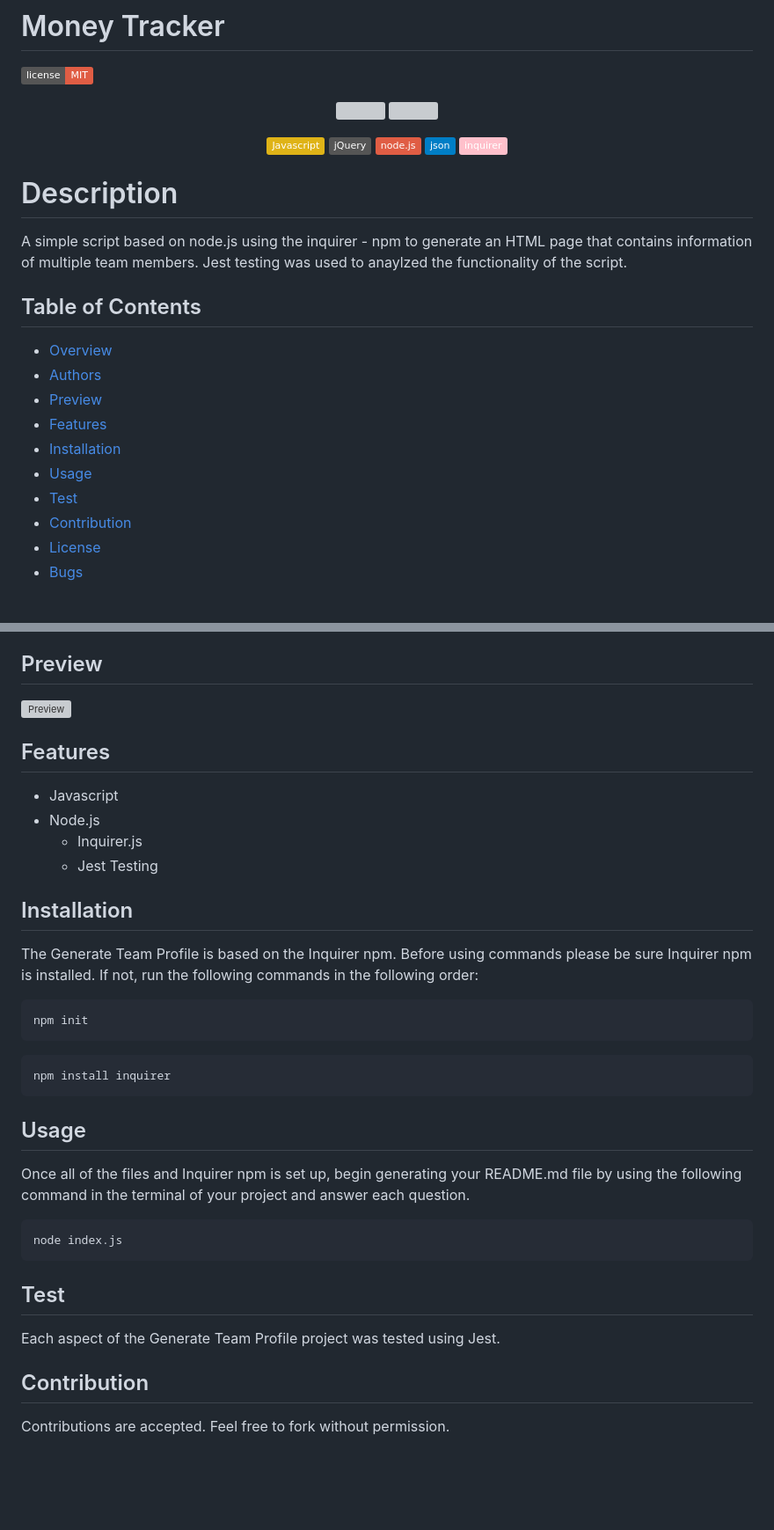
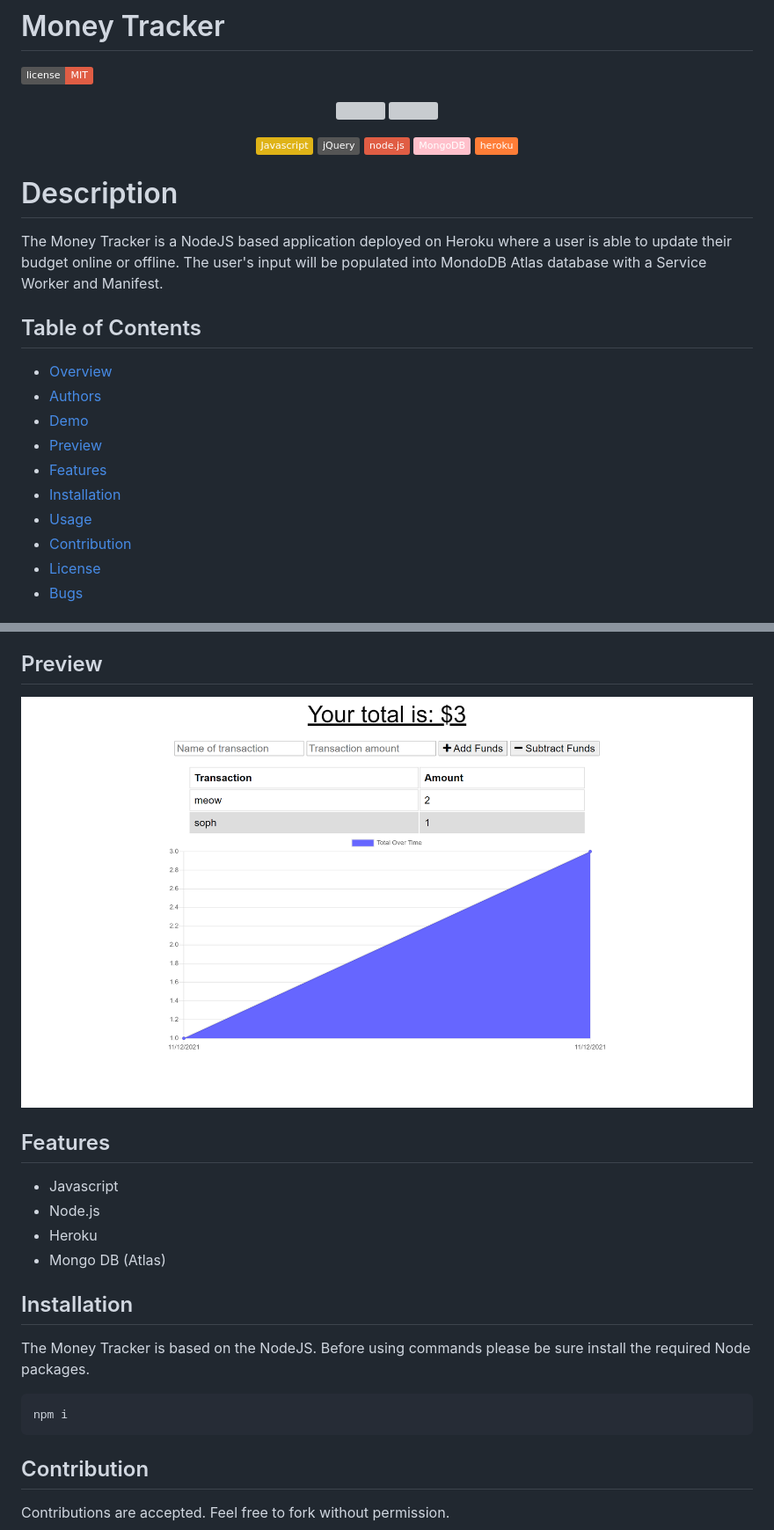
Before and after one commit to soph-k/Money-Tracker, a Markdown page: README.md, 2 parts joined by grey strips. Shown: that part at 88% size. Drawn GitHub-style; pictures changed too: public/images/screenshot.png (added); badges without logos; blank space fills up the shorter version; grey boxes are pictures that could not be loaded.

````diff
--- a/README.md
+++ b/README.md
@@ -11,25 +11,24 @@
     <img src="https://img.shields.io/badge/Javascript-yellow"/>
     <img src="https://img.shields.io/badge/jQuery-gray"/>
     <img src="https://img.shields.io/badge/-node.js-red"/>
-    <img src="https://img.shields.io/badge/-json-blue" />
-    <img src="https://img.shields.io/badge/-inquirer-pink"/>
+    <img src="https://img.shields.io/badge/-MongoDB-pink"/>
+    <img src="https://img.shields.io/badge/-heroku-orange"/>
 </p>
 
 
 # Description
-A simple script based on node.js using the inquirer - npm to generate
-an HTML page that contains information of multiple team members.
-Jest testing was used to anaylzed the functionality of the script.
+The Money Tracker is a NodeJS based application deployed on Heroku where a user is able to update their budget online or offline. The user's input will be populated into MondoDB Atlas database with a Service Worker and Manifest.
+
 
 
 ## Table of Contents
 - [Overview](#overview)
 - [Authors](#authors)
+- [Demo](#demo)
 - [Preview](#preview)
 - [Features](#features)
 - [Installation](#installation)
 - [Usage](#usage)
-- [Test](#test)
 - [Contribution](#contribution)
 - [License](#license)
 - [Bugs](#bugs)
@@ -43,41 +45,21 @@ Jest testing was used to anaylzed the functionality of the script.
 
 ## Preview
-![Preview](./assets/images/demo.gif)
+![Preview](./public/images/screenshot.png)
 
 
 ## Features
 - Javascript
 - Node.js
-    - Inquirer.js
-    - Jest Testing
-
+- Heroku
+- Mongo DB (Atlas)
 
 
 ## Installation
-The Generate Team Profile is based on the Inquirer npm.
-Before using commands please be sure Inquirer npm is installed.
-If not, run the following commands in the following order:
-
+The Money Tracker is based on the NodeJS.
+Before using commands please be sure install the required Node packages.
 ```
-npm init
+npm i
 ```
-```
-npm install inquirer
-```
-
-
-## Usage
-Once all of the files and Inquirer npm is set up,
-begin generating your README.md file by using the following
-command in the terminal of your project and answer each question.
-
-```
-node index.js
-```
-
-
-## Test
-Each aspect of the Generate Team Profile project was tested using Jest.
 
 
 ## Contribution
````
Also changed, not shown: other parts of README.md (+5 -2 lines).
